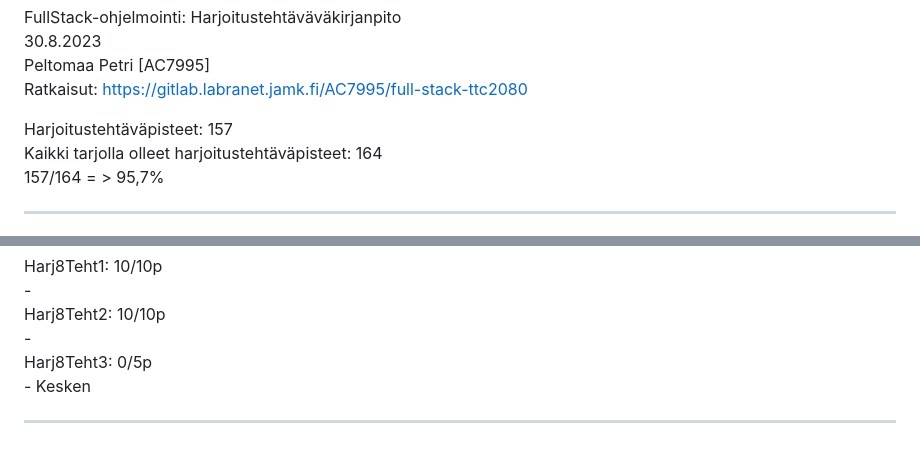
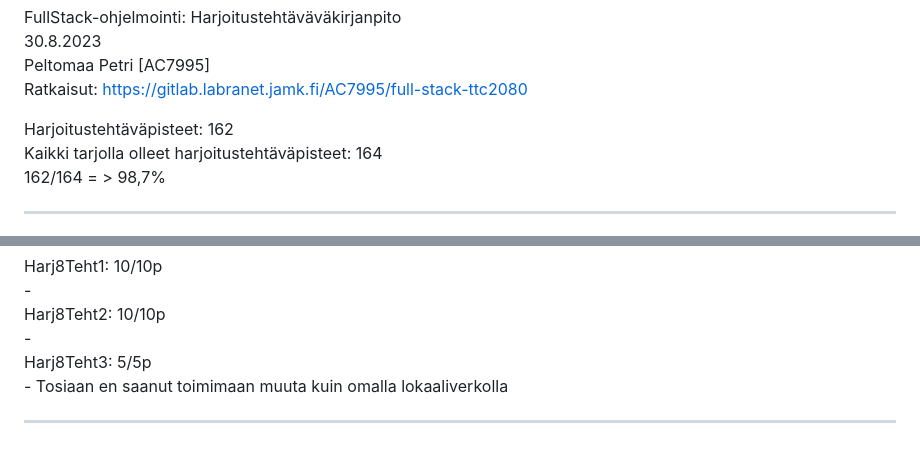
Before and after one commit to Peltori/Full-Stack-Course, a Markdown page: README.md, 2 parts joined by grey strips. Rendered like a GitHub page.

Commit message:
Vielä päivitetty README.md

```diff
--- a/README.md
+++ b/README.md
@@ -3,9 +3,9 @@ FullStack-ohjelmointi: Harjoitustehtäväväkirjanpito<br>
 Peltomaa Petri [AC7995]<br>
 Ratkaisut: https://gitlab.labranet.jamk.fi/AC7995/full-stack-ttc2080<br>
 
-Harjoitustehtäväpisteet:   157<br>
+Harjoitustehtäväpisteet:   162<br>
 Kaikki tarjolla olleet harjoitustehtäväpisteet:   164<br>
-157/164 = >  95,7%<br>
+162/164 = >  98,7%<br>
 - - - - - - - - - - - - - - - - - - - - - - - - - - - - - - - - - - - - - - - - - - - - - - - - - - - - - - - - - - - -
 Harj1Teht1: 2/2p<br>
 Harj1Teht2: 2/2p<br>
@@ -54,5 +54,5 @@ Harj7Teht3: 10/10p<br> -  <br>
 - - - - - - - - - - - - - - - - - - - - - - - - - - - - - - - - - - - - - - - - - - - - - - - - - - - - - - - - - - - -
 Harj8Teht1: 10/10p<br> -  <br>
 Harj8Teht2: 10/10p<br> -  <br>
-Harj8Teht3: 0/5p<br> - Kesken <br>
+Harj8Teht3: 5/5p<br> - Tosiaan en saanut toimimaan muuta kuin omalla lokaaliverkolla <br>
 - - - - - - - - - - - - - - - - - - - - - - - - - - - - - - - - - - - - - - - - - - - - - - - - - - - - - - - - - - - -
```
